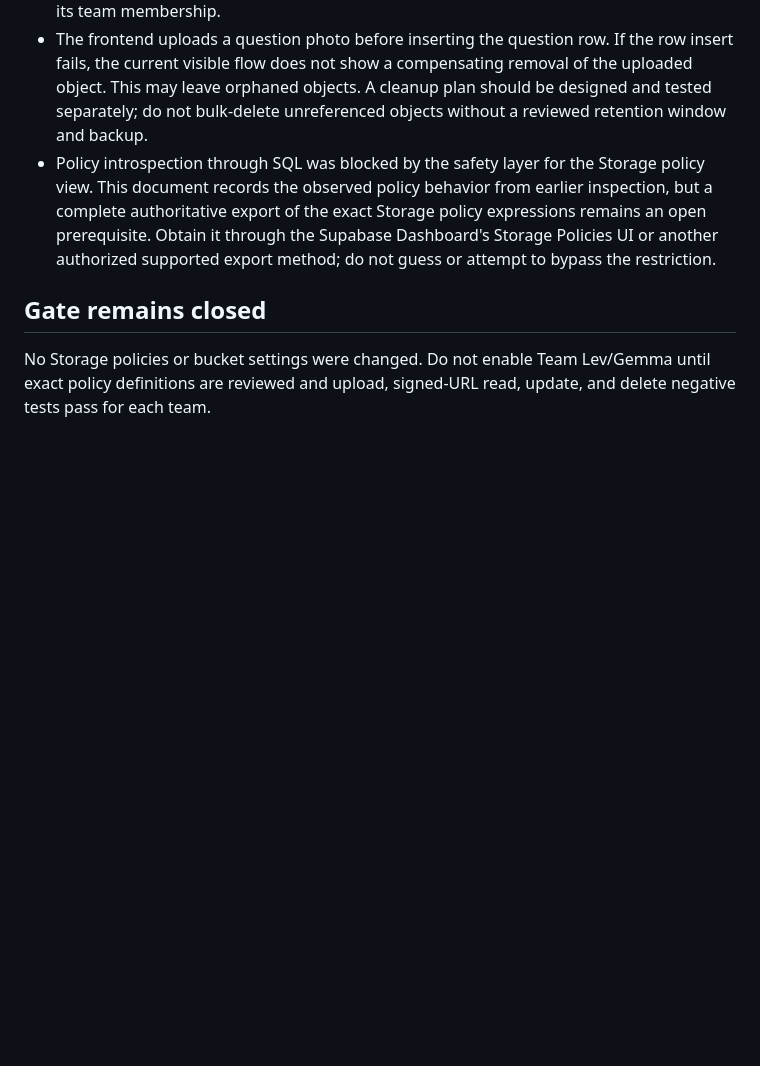
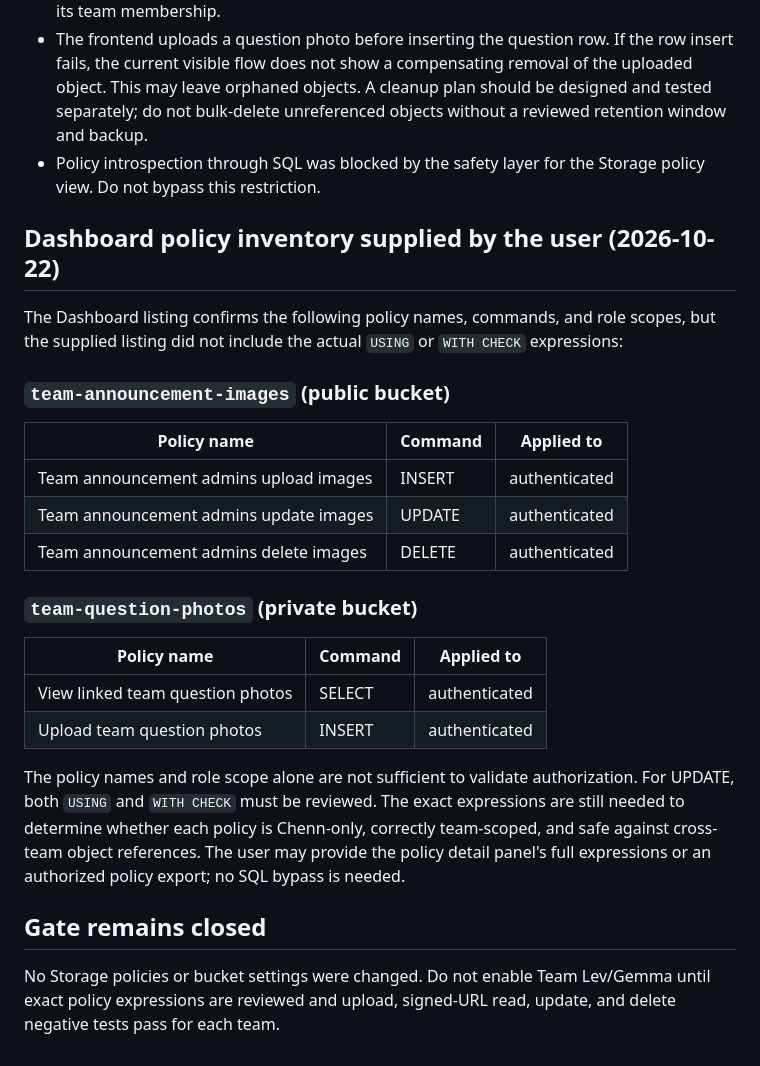
Before and after one commit to ChessmanProg/team-chenn-calculator, a Markdown page: MULTI_TEAM_STORAGE_AUDIT.md, the part around one of its changes. Rendered like a GitHub page; blank space fills up the shorter version.

Commit message:
Document Storage policy inventory names

```diff
--- a/MULTI_TEAM_STORAGE_AUDIT.md
+++ b/MULTI_TEAM_STORAGE_AUDIT.md
@@ -31,8 +30,29 @@ This is documentation, not SQL. No bucket configuration, storage object, policy,
 - Announcement uploads use `<announcement-id>/<timestamp>.<extension>`. The path does not contain a team key. A safe replacement policy must look up `team_announcements` using the announcement ID represented by the first path segment and verify the row's team and caller role for upload/update/delete.
 - Question uploads use `question-photos/<random-uuid>.<extension>` in the private bucket. The database stores that relative object path in `team_questions.photo_url`; the frontend generates signed URLs only after loading the row. The object name alone does not identify the team, so policy authorization should join the object path to a question row and verify its team membership.
 - The frontend uploads a question photo before inserting the question row. If the row insert fails, the current visible flow does not show a compensating removal of the uploaded object. This may leave orphaned objects. A cleanup plan should be designed and tested separately; do not bulk-delete unreferenced objects without a reviewed retention window and backup.
-- Policy introspection through SQL was blocked by the safety layer for the Storage policy view. This document records the observed policy behavior from earlier inspection, but a complete authoritative export of the exact Storage policy expressions remains an open prerequisite. Obtain it through the Supabase Dashboard's Storage Policies UI or another authorized supported export method; do not guess or attempt to bypass the restriction.
+- Policy introspection through SQL was blocked by the safety layer for the Storage policy view. Do not bypass this restriction.
+
+## Dashboard policy inventory supplied by the user (2026-10-22)
+
+The Dashboard listing confirms the following policy names, commands, and role scopes, but the supplied listing did not include the actual `USING` or `WITH CHECK` expressions:
+
+### `team-announcement-images` (public bucket)
+
+| Policy name | Command | Applied to |
+|---|---|---|
+| Team announcement admins upload images | INSERT | authenticated |
+| Team announcement admins update images | UPDATE | authenticated |
+| Team announcement admins delete images | DELETE | authenticated |
+
+### `team-question-photos` (private bucket)
+
+| Policy name | Command | Applied to |
+|---|---|---|
+| View linked team question photos | SELECT | authenticated |
+| Upload team question photos | INSERT | authenticated |
+
+The policy names and role scope alone are not sufficient to validate authorization. For UPDATE, both `USING` and `WITH CHECK` must be reviewed. The exact expressions are still needed to determine whether each policy is Chenn-only, correctly team-scoped, and safe against cross-team object references. The user may provide the policy detail panel's full expressions or an authorized policy export; no SQL bypass is needed.
 
 ## Gate remains closed
 
-No Storage policies or bucket settings were changed. Do not enable Team Lev/Gemma until exact policy definitions are reviewed and upload, signed-URL read, update, and delete negative tests pass for each team.
+No Storage policies or bucket settings were changed. Do not enable Team Lev/Gemma until exact policy expressions are reviewed and upload, signed-URL read, update, and delete negative tests pass for each team.
```
Also changed, not shown: other parts of MULTI_TEAM_STORAGE_AUDIT.md (+0 -1 lines).
